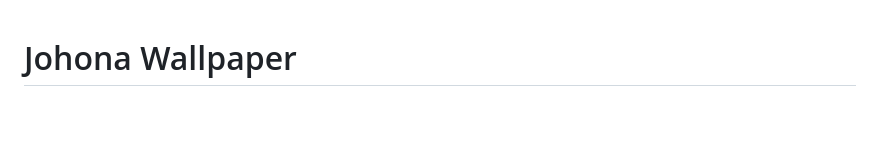
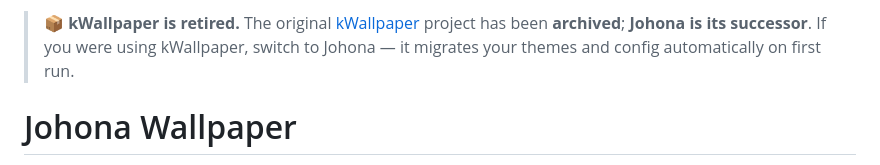
Before and after one commit to Rand-o/johona, a Markdown page: README.md, the part around the change. GitHub-like rendering; blank space fills up the shorter version.

Commit message:
docs: note that kWallpaper is retired and Johona is its successor

```diff
--- a/README.md
+++ b/README.md
@@ -1,3 +1,9 @@
+> 📦 **kWallpaper is retired.** The original
+> [kWallpaper](https://github.com/Rand-o/kwallpaper) project has been
+> **archived**; **Johona is its successor**. If you were using kWallpaper,
+> switch to Johona — it migrates your themes and config automatically on
+> first run.
+
 # Johona Wallpaper
 
 > ⚠️ **Disclaimer** — This project was completely vibecoded using
```
